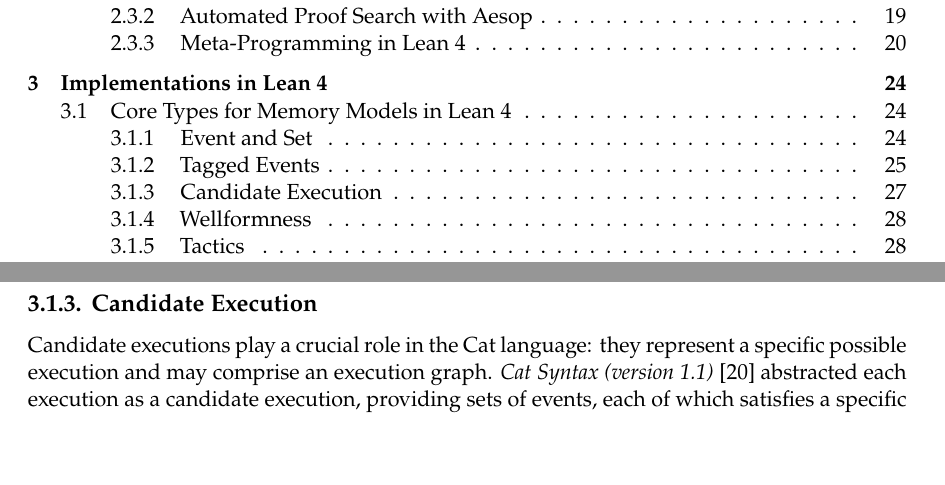
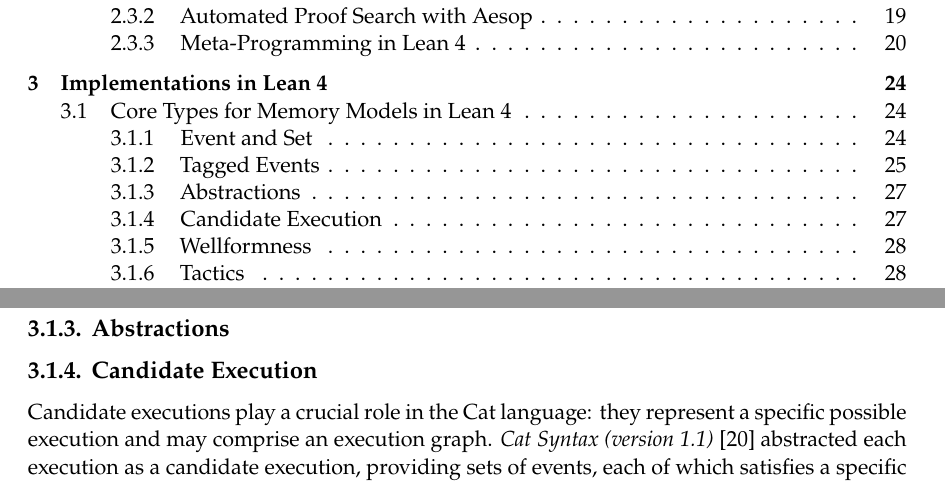
Before and after one commit to nek0las/thesis, a LaTeX thesis (thesis/main.tex, which reads thesis/content/design.tex): two parts of pages 4 and 37 of 69, joined at a grey line, cut so that both start at the same text. Compiled offline with pdfLaTeX.

Commit message:
Updates from Overleaf

```diff
--- a/thesis/content/design.tex
+++ b/thesis/content/design.tex
@@ -91,6 +91,8 @@ fun evts x a =>
   a ∈ {e | e.tag = ⟨lkmm.Accesses, lkmm.Accesses.ACQUIRE'⟩} ∩ x.evts.R ∩ x.evts.W
   ∧ a ∈ x.evts.RMW
 \end{verbatim}
+
+\subsection{Abstractions}
 
 \subsection{Candidate Execution}
 Candidate executions play a crucial role in the Cat language: they represent a specific possible execution and may comprise an execution graph. \citet{catManualSyntax11} abstracted each execution as a candidate execution, providing sets of events, each of which satisfies a specific property, such as read-from, initial writes, and so on. We separately represent these sets: a candidate execution contains a set of events as a parameter, and it also includes primitive relations that can be used to filter these events.
```
